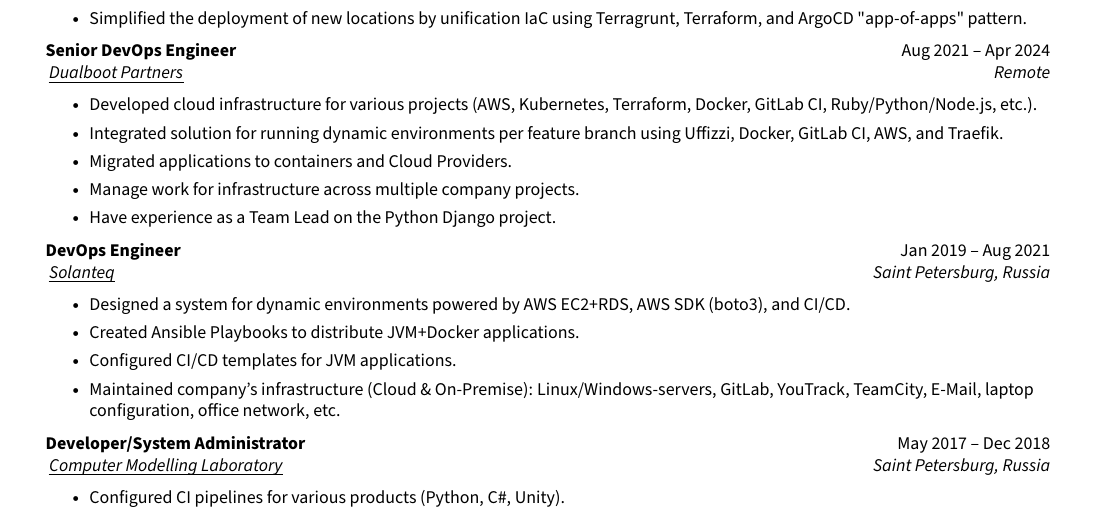
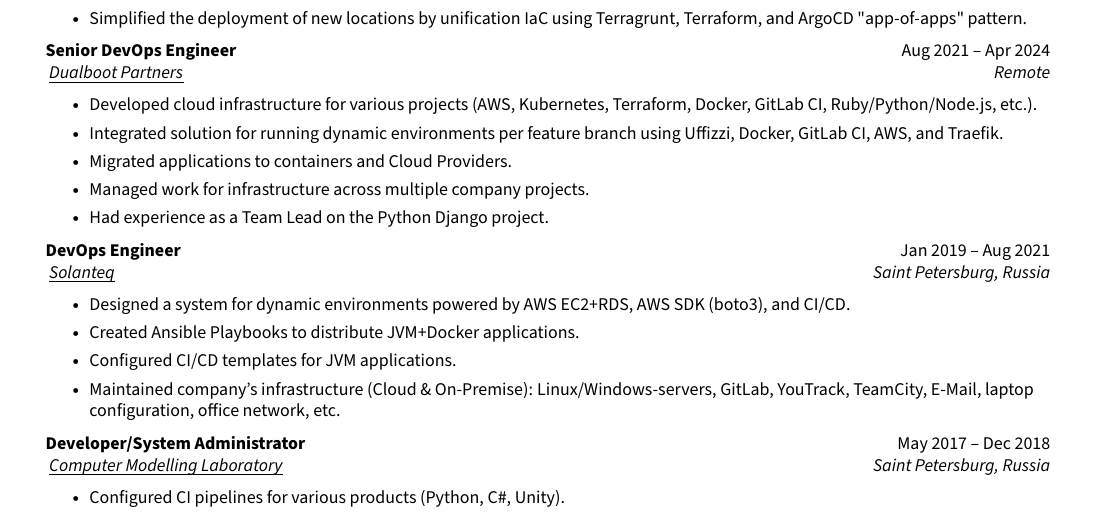
Before and after one commit to Razorr1996/CV-DevOps, a LaTeX CV (Artem Basalaev CV.tex): part of the page, cut so that both start at the same text. Compiled offline with pdfLaTeX.

Commit message:
Fixed tenses

```diff
--- a/Artem Basalaev CV.tex
+++ b/Artem Basalaev CV.tex
@@ -225,8 +225,8 @@
     \resumeItem{Developed cloud infrastructure for various projects (AWS, Kubernetes, Terraform, Docker, GitLab CI, Ruby/Python/Node.js, etc.).}
     \resumeItem{Integrated solution for running dynamic environments per feature branch using Uffizzi, Docker, GitLab CI, AWS, and Traefik.}
     \resumeItem{Migrated applications to containers and Cloud Providers.}
-    \resumeItem{Manage work for infrastructure across multiple company projects.}
-    \resumeItem{Have experience as a Team Lead on the Python Django project.}
+    \resumeItem{Managed work for infrastructure across multiple company projects.}
+    \resumeItem{Had experience as a Team Lead on the Python Django project.}
   \resumeItemListEnd{}
 
   \resumeQuadHeading{DevOps Engineer}{Jan 2019 -- Aug 2021}
```
